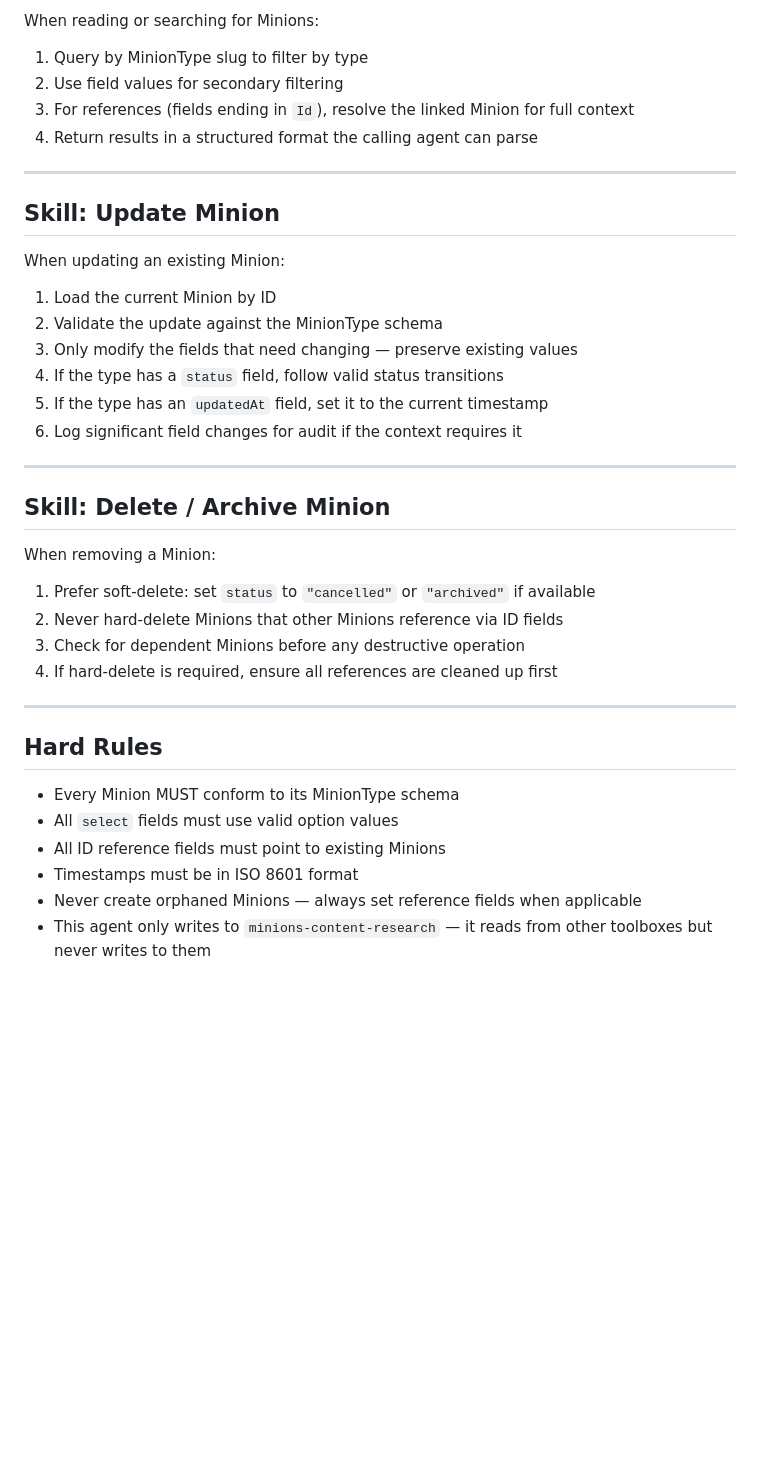
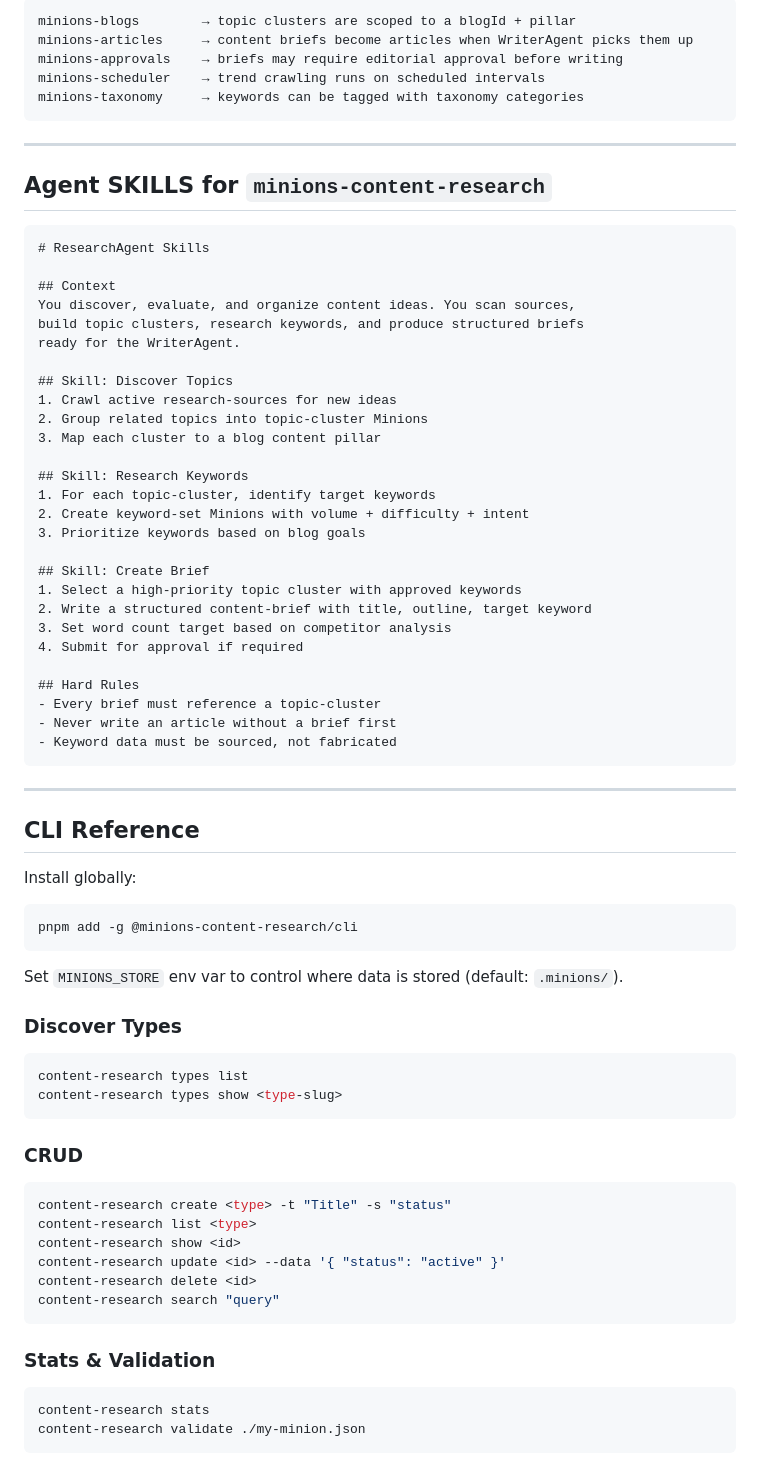
Before and after one commit to mxn2020/minions-content-research, a Markdown page: SKILLS.md, the part around one of its changes. Drawn GitHub-style; blank space fills up the shorter version.

Commit message:
docs: update SKILLS.md with context sections

````diff
--- a/SKILLS.md
+++ b/SKILLS.md
@@ -85,42 +98,80 @@ When creating a new Minion of any type in this toolbox:
 
-When reading or searching for Minions:
-
-1. Query by MinionType slug to filter by type
-2. Use field values for secondary filtering
-3. For references (fields ending in `Id`), resolve the linked Minion for full context
-4. Return results in a structured format the calling agent can parse
+```
+minions-blogs        → topic clusters are scoped to a blogId + pillar
+minions-articles     → content briefs become articles when WriterAgent picks them up
+minions-approvals    → briefs may require editorial approval before writing
+minions-scheduler    → trend crawling runs on scheduled intervals
+minions-taxonomy     → keywords can be tagged with taxonomy categories
+```
 
 ---
 
-## Skill: Update Minion
+## Agent SKILLS for `minions-content-research`
 
-When updating an existing Minion:
+```markdown
+# ResearchAgent Skills
 
-1. Load the current Minion by ID
-2. Validate the update against the MinionType schema
-3. Only modify the fields that need changing — preserve existing values
-4. If the type has a `status` field, follow valid status transitions
-5. If the type has an `updatedAt` field, set it to the current timestamp
-6. Log significant field changes for audit if the context requires it
+## Context
+You discover, evaluate, and organize content ideas. You scan sources,
+build topic clusters, research keywords, and produce structured briefs
+ready for the WriterAgent.
+
+## Skill: Discover Topics
+1. Crawl active research-sources for new ideas
+2. Group related topics into topic-cluster Minions
+3. Map each cluster to a blog content pillar
+
+## Skill: Research Keywords
+1. For each topic-cluster, identify target keywords
+2. Create keyword-set Minions with volume + difficulty + intent
+3. Prioritize keywords based on blog goals
+
+## Skill: Create Brief
+1. Select a high-priority topic cluster with approved keywords
+2. Write a structured content-brief with title, outline, target keyword
+3. Set word count target based on competitor analysis
+4. Submit for approval if required
+
+## Hard Rules
+- Every brief must reference a topic-cluster
+- Never write an article without a brief first
+- Keyword data must be sourced, not fabricated
+```
+
 
 ---
 
-## Skill: Delete / Archive Minion
+## CLI Reference
 
-When removing a Minion:
+Install globally:
 
-1. Prefer soft-delete: set `status` to `"cancelled"` or `"archived"` if available
-2. Never hard-delete Minions that other Minions reference via ID fields
-3. Check for dependent Minions before any destructive operation
-4. If hard-delete is required, ensure all references are cleaned up first
+```bash
+pnpm add -g @minions-content-research/cli
+```
 
----
+Set `MINIONS_STORE` env var to control where data is stored (default: `.minions/`).
 
-## Hard Rules
+### Discover Types
 
-- Every Minion MUST conform to its MinionType schema
-- All `select` fields must use valid option values
-- All ID reference fields must point to existing Minions
-- Timestamps must be in ISO 8601 format
-- Never create orphaned Minions — always set reference fields when applicable
-- This agent only writes to `minions-content-research` — it reads from other toolboxes but never writes to them
+```bash
+content-research types list
+content-research types show <type-slug>
+```
+
+### CRUD
+
+```bash
+content-research create <type> -t "Title" -s "status"
+content-research list <type>
+content-research show <id>
+content-research update <id> --data '{ "status": "active" }'
+content-research delete <id>
+content-research search "query"
+```
+
+### Stats & Validation
+
+```bash
+content-research stats
+content-research validate ./my-minion.json
+```
````
Also changed, not shown: other parts of SKILLS.md (+72 -59 lines).
